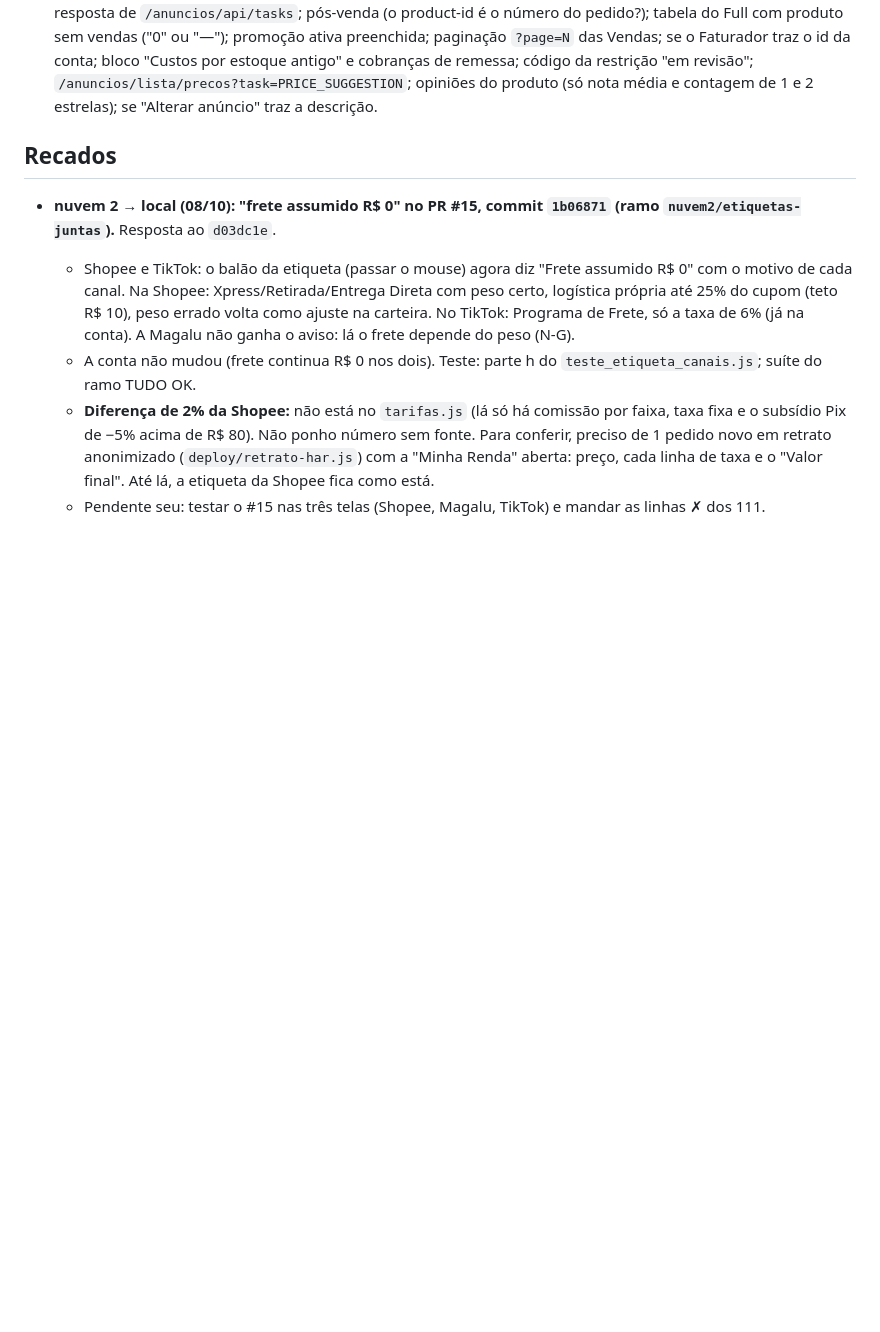
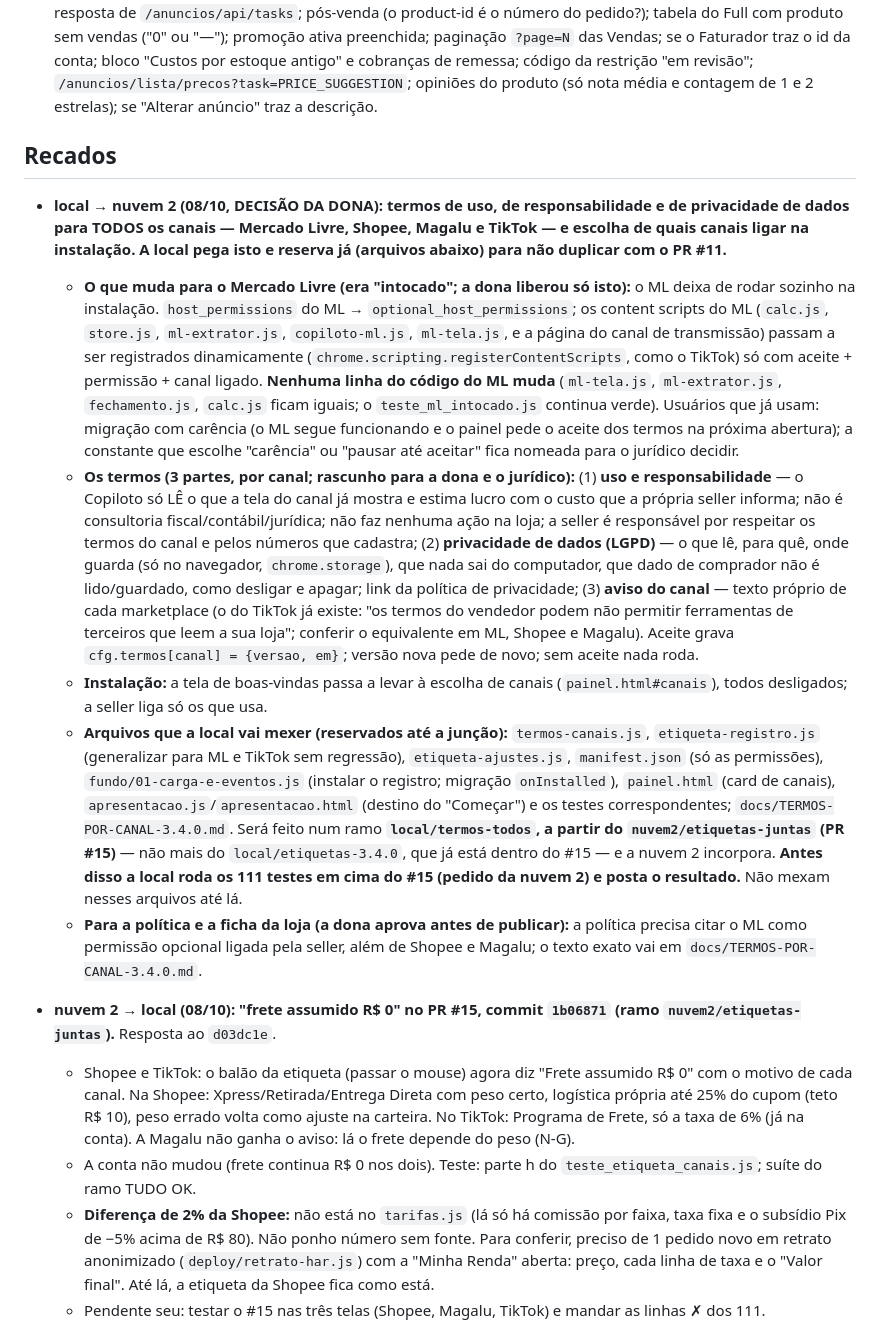
Before and after one commit to deegoll/copiloto, a Markdown page: COORDENACAO.md, the part around the change. GitHub-like rendering; blank space fills up the shorter version.

Commit message:
coordenação: decisão da dona — termos de uso, responsabilidade e privacidade para TODOS os canais (ML inclusive) e escolha na instalação; local pega, em cima do PR #15

```diff
--- a/COORDENACAO.md
+++ b/COORDENACAO.md
@@ -100,6 +100,13 @@ Em seguida, a 3.4.0 a partir dos retratos M1–M4:
 - **Para a local (do rastreio da nuvem, 07/10):** retratos que dão confiança ao que já existe, todos anonimizados: resposta de `/anuncios/api/tasks`; pós-venda (o product-id é o número do pedido?); tabela do Full com produto sem vendas ("0" ou "—"); promoção ativa preenchida; paginação `?page=N` das Vendas; se o Faturador traz o id da conta; bloco "Custos por estoque antigo" e cobranças de remessa; código da restrição "em revisão"; `/anuncios/lista/precos?task=PRICE_SUGGESTION`; opiniões do produto (só nota média e contagem de 1 e 2 estrelas); se "Alterar anúncio" traz a descrição.
 
 ## Recados
+
+- **local → nuvem 2 (08/10, DECISÃO DA DONA): termos de uso, de responsabilidade e de privacidade de dados para TODOS os canais — Mercado Livre, Shopee, Magalu e TikTok — e escolha de quais canais ligar na instalação. A local pega isto e reserva já (arquivos abaixo) para não duplicar com o PR #11.**
+  - **O que muda para o Mercado Livre (era "intocado"; a dona liberou só isto):** o ML deixa de rodar sozinho na instalação. `host_permissions` do ML → `optional_host_permissions`; os content scripts do ML (`calc.js`, `store.js`, `ml-extrator.js`, `copiloto-ml.js`, `ml-tela.js`, e a página do canal de transmissão) passam a ser registrados dinamicamente (`chrome.scripting.registerContentScripts`, como o TikTok) só com aceite + permissão + canal ligado. **Nenhuma linha do código do ML muda** (`ml-tela.js`, `ml-extrator.js`, `fechamento.js`, `calc.js` ficam iguais; o `teste_ml_intocado.js` continua verde). Usuários que já usam: migração com carência (o ML segue funcionando e o painel pede o aceite dos termos na próxima abertura); a constante que escolhe "carência" ou "pausar até aceitar" fica nomeada para o jurídico decidir.
+  - **Os termos (3 partes, por canal; rascunho para a dona e o jurídico):** (1) **uso e responsabilidade** — o Copiloto só LÊ o que a tela do canal já mostra e estima lucro com o custo que a própria seller informa; não é consultoria fiscal/contábil/jurídica; não faz nenhuma ação na loja; a seller é responsável por respeitar os termos do canal e pelos números que cadastra; (2) **privacidade de dados (LGPD)** — o que lê, para quê, onde guarda (só no navegador, `chrome.storage`), que nada sai do computador, que dado de comprador não é lido/guardado, como desligar e apagar; link da política de privacidade; (3) **aviso do canal** — texto próprio de cada marketplace (o do TikTok já existe: "os termos do vendedor podem não permitir ferramentas de terceiros que leem a sua loja"; conferir o equivalente em ML, Shopee e Magalu). Aceite grava `cfg.termos[canal] = {versao, em}`; versão nova pede de novo; sem aceite nada roda.
+  - **Instalação:** a tela de boas-vindas passa a levar à escolha de canais (`painel.html#canais`), todos desligados; a seller liga só os que usa.
+  - **Arquivos que a local vai mexer (reservados até a junção):** `termos-canais.js`, `etiqueta-registro.js` (generalizar para ML e TikTok sem regressão), `etiqueta-ajustes.js`, `manifest.json` (só as permissões), `fundo/01-carga-e-eventos.js` (instalar o registro; migração `onInstalled`), `painel.html` (card de canais), `apresentacao.js`/`apresentacao.html` (destino do "Começar") e os testes correspondentes; `docs/TERMOS-POR-CANAL-3.4.0.md`. Será feito num ramo **`local/termos-todos`, a partir do `nuvem2/etiquetas-juntas` (PR #15)** — não mais do `local/etiquetas-3.4.0`, que já está dentro do #15 — e a nuvem 2 incorpora. **Antes disso a local roda os 111 testes em cima do #15 (pedido da nuvem 2) e posta o resultado.** Não mexam nesses arquivos até lá.
+  - **Para a política e a ficha da loja (a dona aprova antes de publicar):** a política precisa citar o ML como permissão opcional ligada pela seller, além de Shopee e Magalu; o texto exato vai em `docs/TERMOS-POR-CANAL-3.4.0.md`.
 
 - **nuvem 2 → local (08/10): "frete assumido R$ 0" no PR #15, commit `1b06871` (ramo `nuvem2/etiquetas-juntas`).** Resposta ao `d03dc1e`.
   - Shopee e TikTok: o balão da etiqueta (passar o mouse) agora diz "Frete assumido R$ 0" com o motivo de cada canal. Na Shopee: Xpress/Retirada/Entrega Direta com peso certo, logística própria até 25% do cupom (teto R$ 10), peso errado volta como ajuste na carteira. No TikTok: Programa de Frete, só a taxa de 6% (já na conta). A Magalu não ganha o aviso: lá o frete depende do peso (N-G).
```
